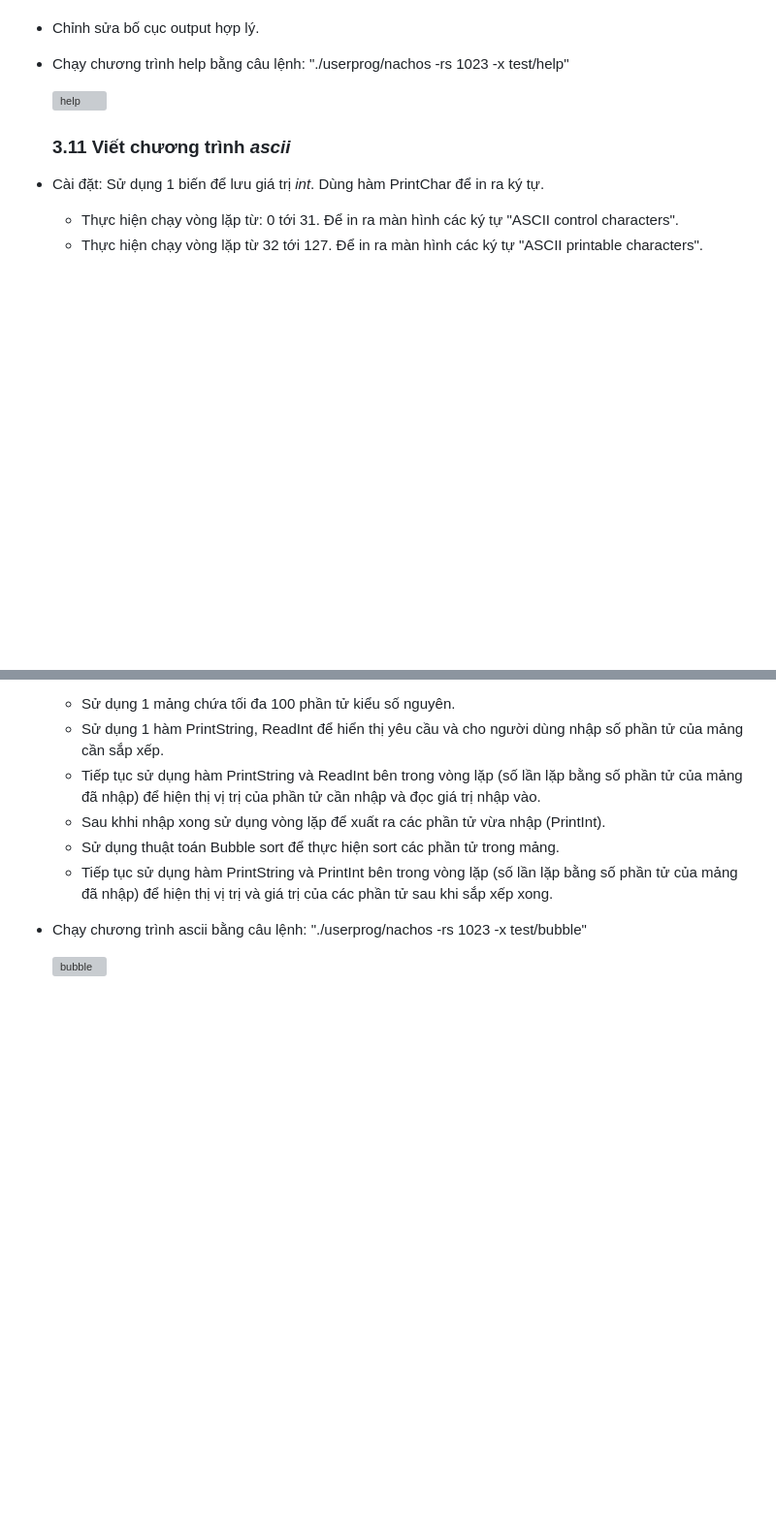
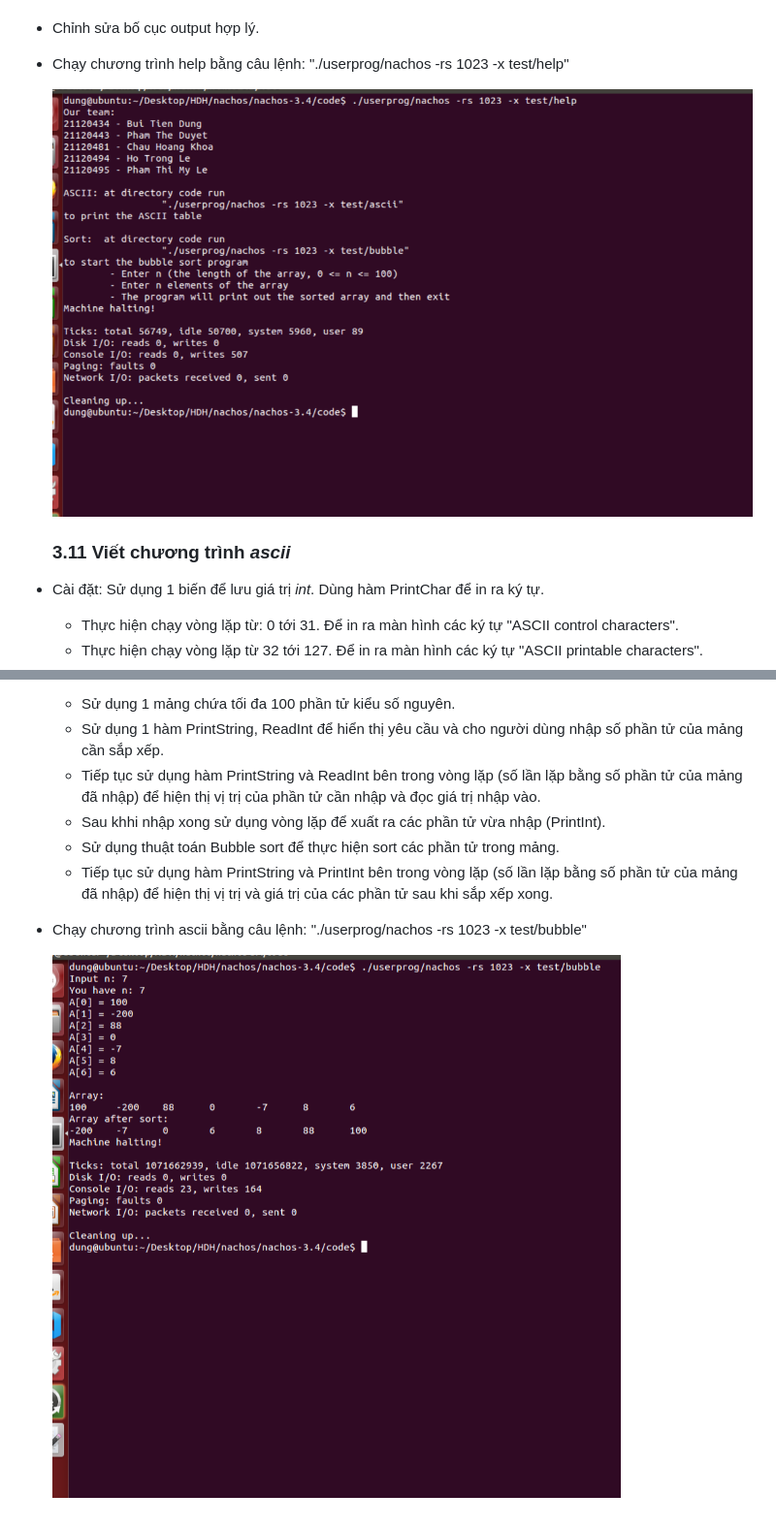
Before and after one commit to hoangkhoachau/nachos, a Markdown page: HDH_project_2.md, 2 parts joined by grey strips. Shown at 97% size. GitHub-like rendering; blank space fills up the shorter version; grey boxes are pictures that could not be loaded.

```diff
--- a/HDH_project_2.md
+++ b/HDH_project_2.md
@@ -72,7 +72,7 @@
 - Chỉnh sửa bố cục output hợp lý.
 - Chạy chương trình help bằng câu lệnh: "./userprog/nachos -rs 1023 -x test/help"
 
-  ![help](.\update_image\help.png)
+  ![help](./update_image/help.png)
   ### 3.11 Viết chương trình *ascii*
 - Cài đặt: Sử dụng 1 biến để lưu giá trị *int*. Dùng hàm PrintChar để in ra ký tự.
     - Thực hiện chạy vòng lặp từ: 0 tới 31. Để in ra màn hình các ký tự "ASCII control characters".
@@ -94,4 +94,4 @@
     - Tiếp tục sử dụng hàm PrintString và PrintInt bên trong vòng lặp (số lần lặp bằng số phần tử của mảng đã nhập) để hiện thị vị trị và giá trị của các phần tử sau khi sắp xếp xong.
 - Chạy chương trình ascii bằng câu lệnh: "./userprog/nachos -rs 1023 -x test/bubble"
 
-  ![bubble](.\update_image\bubble.png)
+  ![bubble](./update_image/bubble.png)
```
Also changed, not shown: other parts of HDH_project_2.md (+3 -3 lines).
